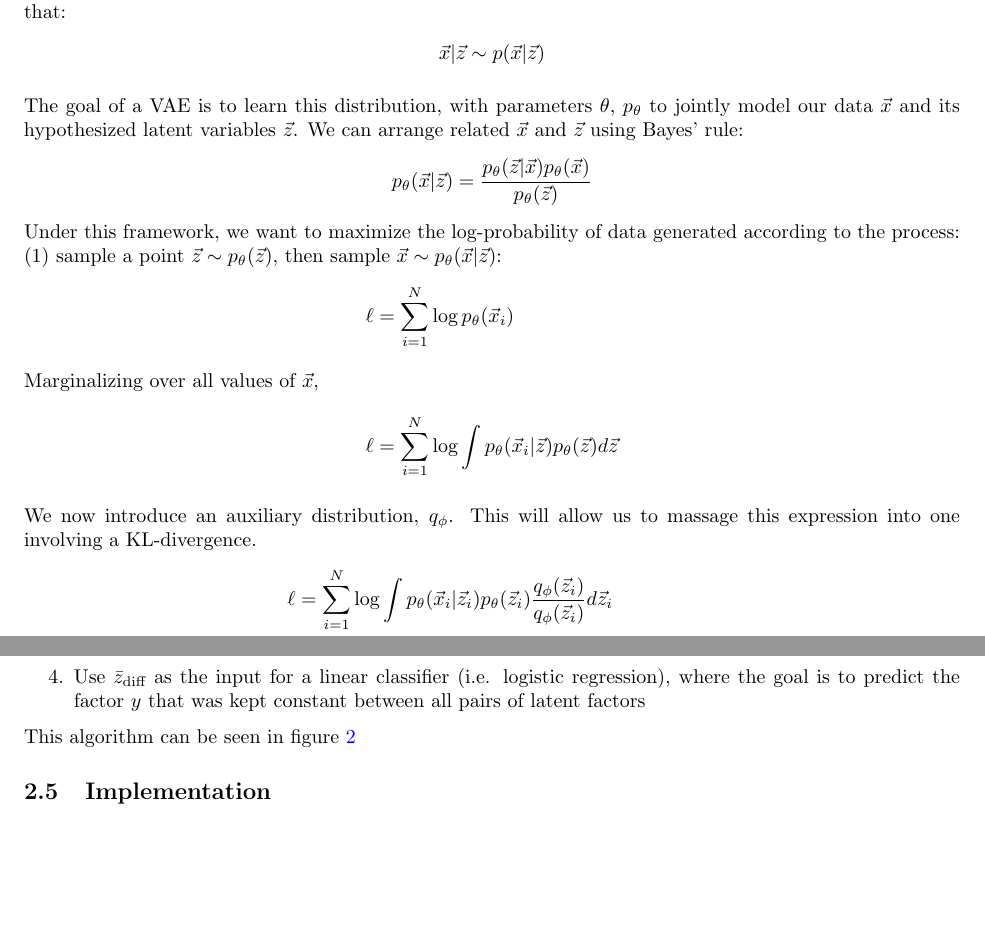
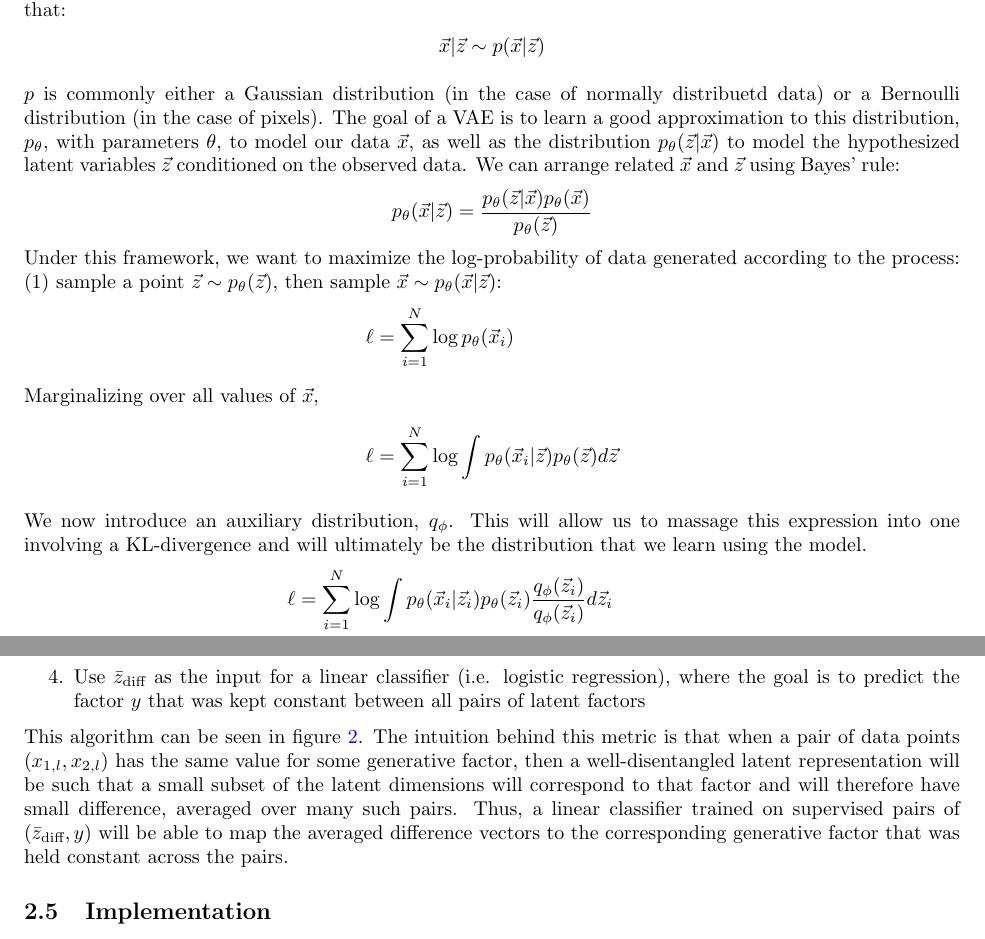
Before and after one commit to benlevyx/beta-vae, a LaTeX document (report/main.tex, which reads report/method.tex): two parts of pages 2 and 6 of 12, joined at a grey line, cut so that both start at the same text, the shorter picture padded with empty space. Compiled offline with pdfLaTeX.

Commit message:
Final submission

```diff
--- a/report/method.tex
+++ b/report/method.tex
@@ -9,7 +9,7 @@ We have data $\{\vx_i\}_{i=1}^N$ and we wish to find some low-dimensional (laten
     \vx|\vz \sim p(\vx|\vz)
 \end{align*}
 
-The goal of a VAE is to learn this distribution, with parameters $\theta$, $\ptheta$ to jointly model our data $\vx$ and its hypothesized latent variables $\vz$. We can arrange related $\vx$ and $\vz$ using Bayes' rule:
+$p$ is commonly either a Gaussian distribution (in the case of normally distribuetd data) or a Bernoulli distribution (in the case of pixels). The goal of a VAE is to learn a good approximation to this distribution, $\ptheta$, with parameters $\theta$, to model our data $\vx$, as well as the distribution $\ptheta(\vz|\vx)$ to model the hypothesized latent variables $\vz$ conditioned on the observed data. We can arrange related $\vx$ and $\vz$ using Bayes' rule:
 \begin{equation*}
     \ptheta(\vx|\vz) = \frac{\ptheta(\vz|\vx)\ptheta(\vx)}{\ptheta(\vz)}
 \end{equation*}
@@ -21,7 +21,7 @@ Under this framework, we want to maximize the log-probability of data generated
 \end{align*}
 
 
-We now introduce an auxiliary distribution, $\qphi$. This will allow us to massage this expression into one involving a KL-divergence.
+We now introduce an auxiliary distribution, $\qphi$. This will allow us to massage this expression into one involving a KL-divergence and will ultimately be the distribution that we learn using the model.
 \begin{align*}
     \ell &= \sum_{i=1}^N\log\int\ptheta(\vx_i|\vz_i)\ptheta(\vz_i)\frac{\qphi(\vz_i)}{\qphi(\vz_i)}d\vz_i \\
     &= \sum_{i=1}^N\log\int\frac{\ptheta(\vx_i,\vz_i)}{\qphi(\vz_i)}\qphi(\vz_i)d\vz_i \\
@@ -125,7 +125,7 @@ Formally, we assume the data $\vx$ are drawn from a dataset $\D=\{X, V\}$, where
     \item Use $\bar{z}_{\diff}$ as the input for a linear classifier (i.e. logistic regression), where the goal is to predict the factor $y$ that was kept constant between all pairs of latent factors
 \end{enumerate}
 
-This algorithm can be seen in figure \ref{fig:disentanglement-metric}
+This algorithm can be seen in figure \ref{fig:disentanglement-metric}. The intuition behind this metric is that when a pair of data points $(x_{1,l}, x_{2,l})$ has the same value for some generative factor, then a well-disentangled latent representation will be such that a small subset of the latent dimensions will correspond to that factor and will therefore have small difference, averaged over many such pairs. Thus, a linear classifier trained on supervised pairs of $(\bar{z}_{\diff}, y)$ will be able to map the averaged difference vectors to the corresponding generative factor that was held constant across the pairs.
 
 \begin{figure}
     \includegraphics[width=\linewidth]{disentanglement-metric.png}
```
Also changed, not shown: report/method.tex (2 more changed lines).
